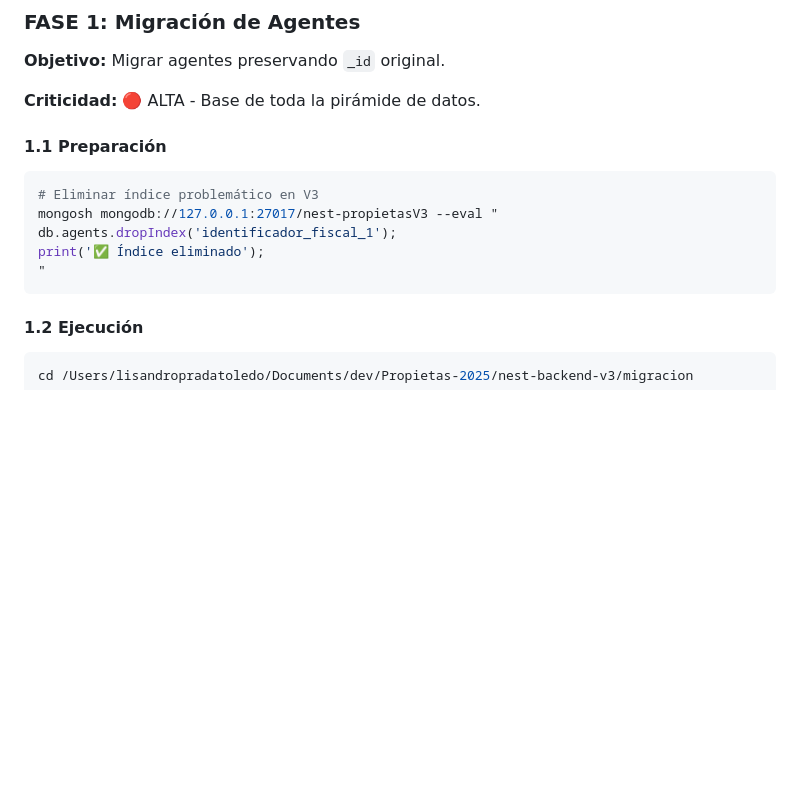
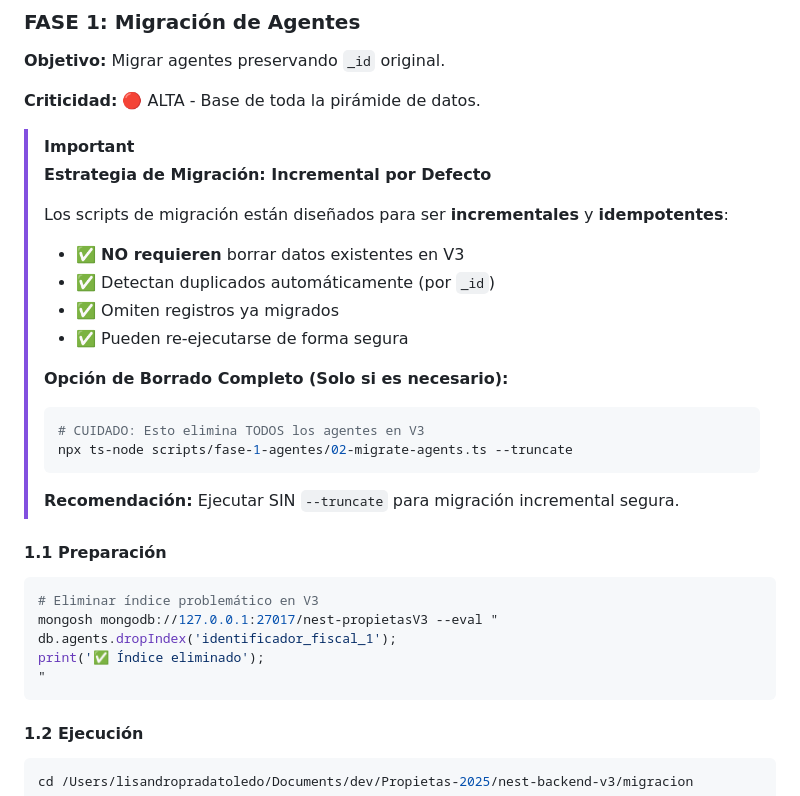
Before and after one commit to lisandroprada/nest-backend-v3, a Markdown page: migracion/GUIA_MIGRACION_DEFINITIVA.md, the part around the change. GitHub-like rendering; blank space fills up the shorter version.

Commit message:
docs: clarify incremental migration strategy
- Added explicit note that migration is incremental by default
- Scripts detect duplicates automatically by _id
- No need to delete existing data in V3
- Added --truncate option for full reset (if needed)
- Recommended approach: run without --truncate for safe incremental migration

````diff
--- a/migracion/GUIA_MIGRACION_DEFINITIVA.md
+++ b/migracion/GUIA_MIGRACION_DEFINITIVA.md
@@ -100,6 +100,23 @@ graph TD
 
 **Criticidad:** 🔴 ALTA - Base de toda la pirámide de datos.
 
+> [!IMPORTANT]
+> **Estrategia de Migración: Incremental por Defecto**
+>
+> Los scripts de migración están diseñados para ser **incrementales** y **idempotentes**:
+> - ✅ **NO requieren** borrar datos existentes en V3
+> - ✅ Detectan duplicados automáticamente (por `_id`)
+> - ✅ Omiten registros ya migrados
+> - ✅ Pueden re-ejecutarse de forma segura
+>
+> **Opción de Borrado Completo (Solo si es necesario):**
+> ```bash
+> # CUIDADO: Esto elimina TODOS los agentes en V3
+> npx ts-node scripts/fase-1-agentes/02-migrate-agents.ts --truncate
+> ```
+>
+> **Recomendación:** Ejecutar SIN `--truncate` para migración incremental segura.
+
 #### 1.1 Preparación
 
 ```bash
@@ -109,6 +126,7 @@ db.agents.dropIndex('identificador_fiscal_1');
 print('✅ Índice eliminado');
 "
 ```
+
 
 #### 1.2 Ejecución
 
````
